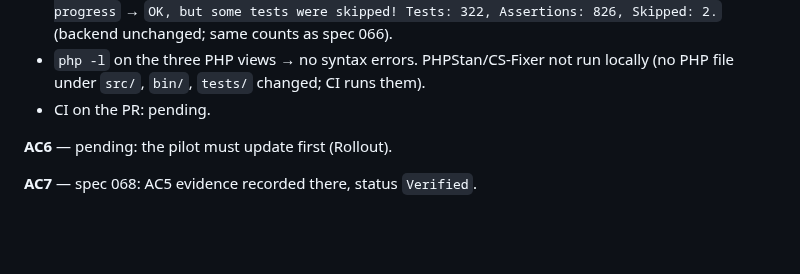
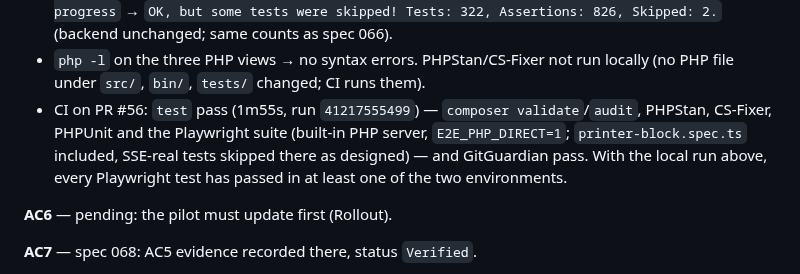
Before and after one commit to FocusEvenGitHub/GastroFlow, a Markdown page: specs/069-connection-pill-migrations-pending.md, the part around the change. Rendered like a GitHub page; blank space fills up the shorter version.

Commit message:
📝 docs(cashier): registrar o CI do PR #56 na spec 069

```diff
--- a/specs/069-connection-pill-migrations-pending.md
+++ b/specs/069-connection-pill-migrations-pending.md
@@ -192,7 +192,7 @@ The 7 pre-existing tests (1–3, 7–9, 11) pass unchanged (AC4). Against the ol
 - Full Playwright suite in the same image → `33 passed`, `5 failed` — all 5 in `printer-block.spec.ts`, all `Error: spawnSync docker ENOENT` at `setPrinterState` (`printer-block.spec.ts:70`): the test shells out to `docker compose`, absent in the image. Environment; to be covered by CI.
 - `docker compose exec -T -e MYSQL_DATABASE_TEST=restaurant_test web vendor/bin/phpunit --no-progress` → `OK, but some tests were skipped! Tests: 322, Assertions: 826, Skipped: 2.` (backend unchanged; same counts as spec 066).
 - `php -l` on the three PHP views → no syntax errors. PHPStan/CS-Fixer not run locally (no PHP file under `src/`, `bin/`, `tests/` changed; CI runs them).
-- CI on the PR: pending.
+- CI on PR #56: `test` pass (1m55s, run `41217555499`) — `composer validate`/`audit`, PHPStan, CS-Fixer, PHPUnit and the Playwright suite (built-in PHP server, `E2E_PHP_DIRECT=1`; `printer-block.spec.ts` included, SSE-real tests skipped there as designed) — and GitGuardian pass. With the local run above, every Playwright test has passed in at least one of the two environments.
 
 **AC6** — pending: the pilot must update first (Rollout).
 
```
